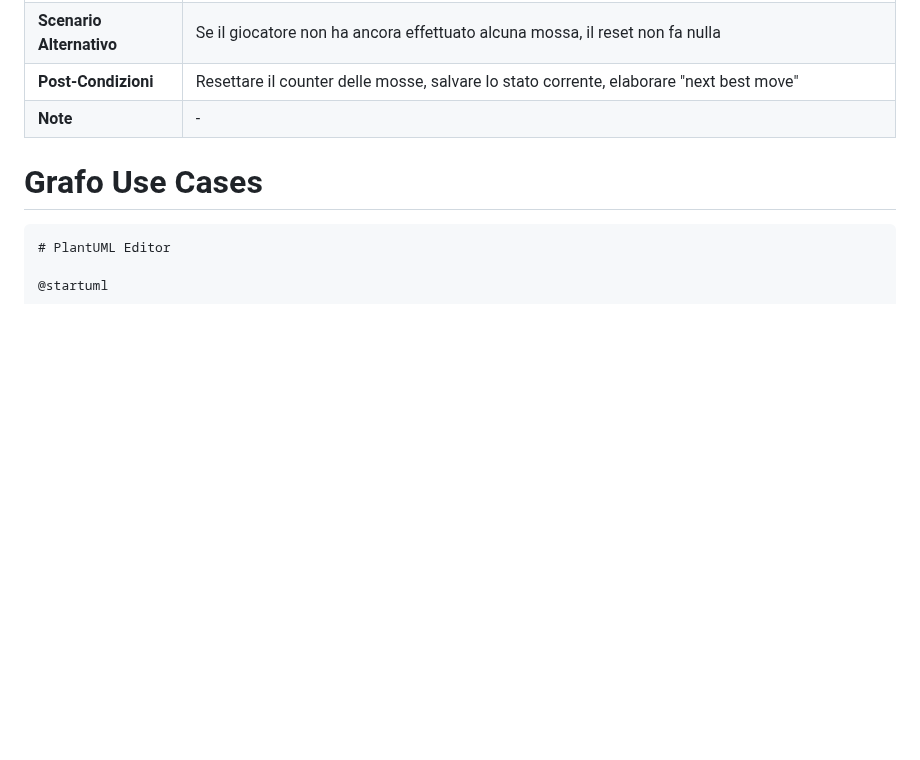
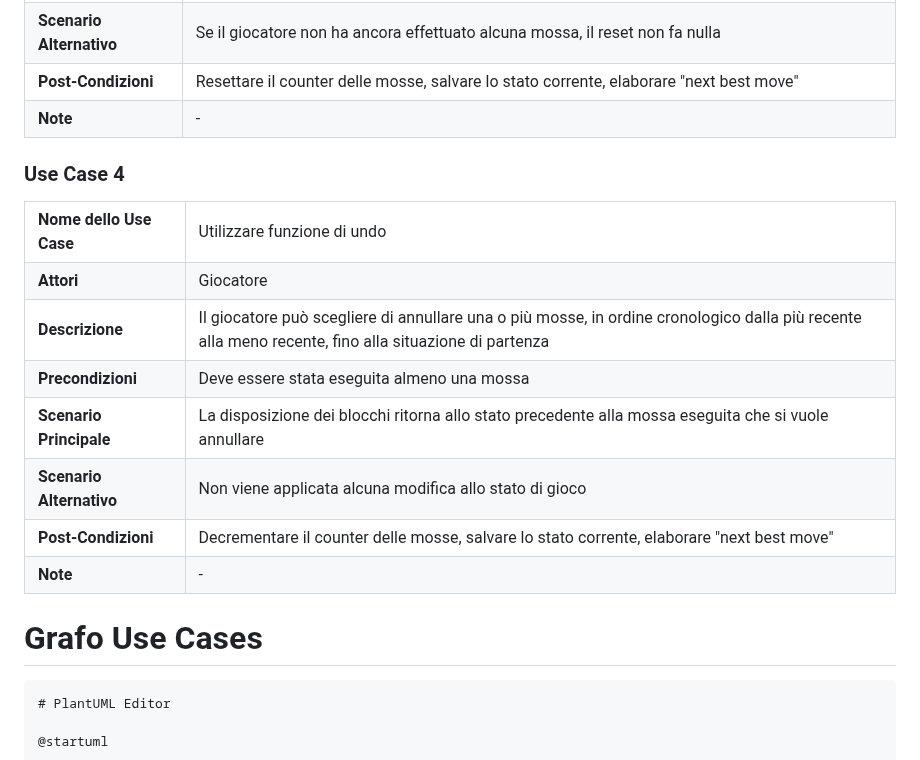
Before and after one commit to bellins14/klotski_gruppo2, a Markdown page: USE_CASES.md, the part around one of its changes. Drawn GitHub-style; blank space fills up the shorter version.

````diff
--- a/USE_CASES.md
+++ b/USE_CASES.md
@@ -117,6 +116,42 @@
   </tr>
 </table>
 
+### Use Case 4
+<table>
+  <tr>
+    <td><b>Nome dello Use Case</b>
+    <td>Utilizzare funzione di undo</td>
+  </tr>
+  <tr>
+    <td><b>Attori</b></td>
+    <td>Giocatore</td>
+  </tr>
+  <tr>
+    <td><b>Descrizione</b></td>
+    <td>Il giocatore può scegliere di annullare una o più mosse, in ordine cronologico dalla più recente alla meno recente, fino alla situazione di partenza</td>
+  </tr>
+  <tr>
+    <td><b>Precondizioni</b></td>
+    <td>Deve essere stata eseguita almeno una mossa</td>
+  </tr>
+  <tr>
+    <td><b>Scenario Principale</b></td>
+    <td>La disposizione dei blocchi ritorna allo stato precedente alla mossa eseguita che si vuole annullare</td>
+  </tr>
+  <tr>
+    <td><b>Scenario Alternativo</b></td>
+    <td>Non viene applicata alcuna modifica allo stato di gioco</td>
+  </tr>
+  <tr>
+    <td><b>Post-Condizioni</b></td>
+    <td>Decrementare il counter delle mosse, salvare lo stato corrente, elaborare "next best move"</td>
+  </tr>
+    <tr>
+    <td><b>Note</b></td>
+    <td>-</td>
+  </tr>
+</table>
+
 # Grafo Use Cases
 ```plantuml
 # PlantUML Editor
````
Also changed, not shown: other parts of USE_CASES.md (+0 -1 lines).
